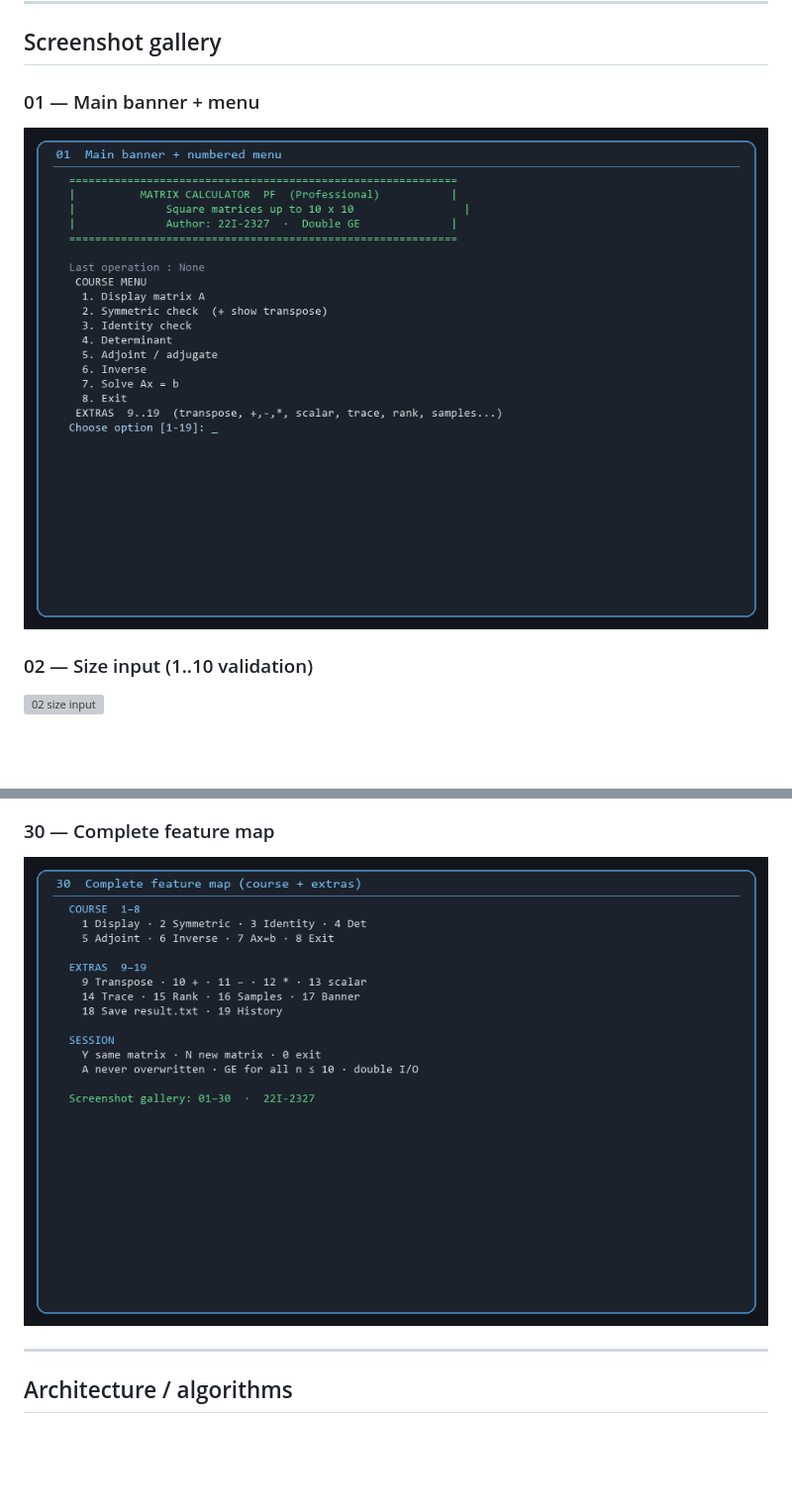
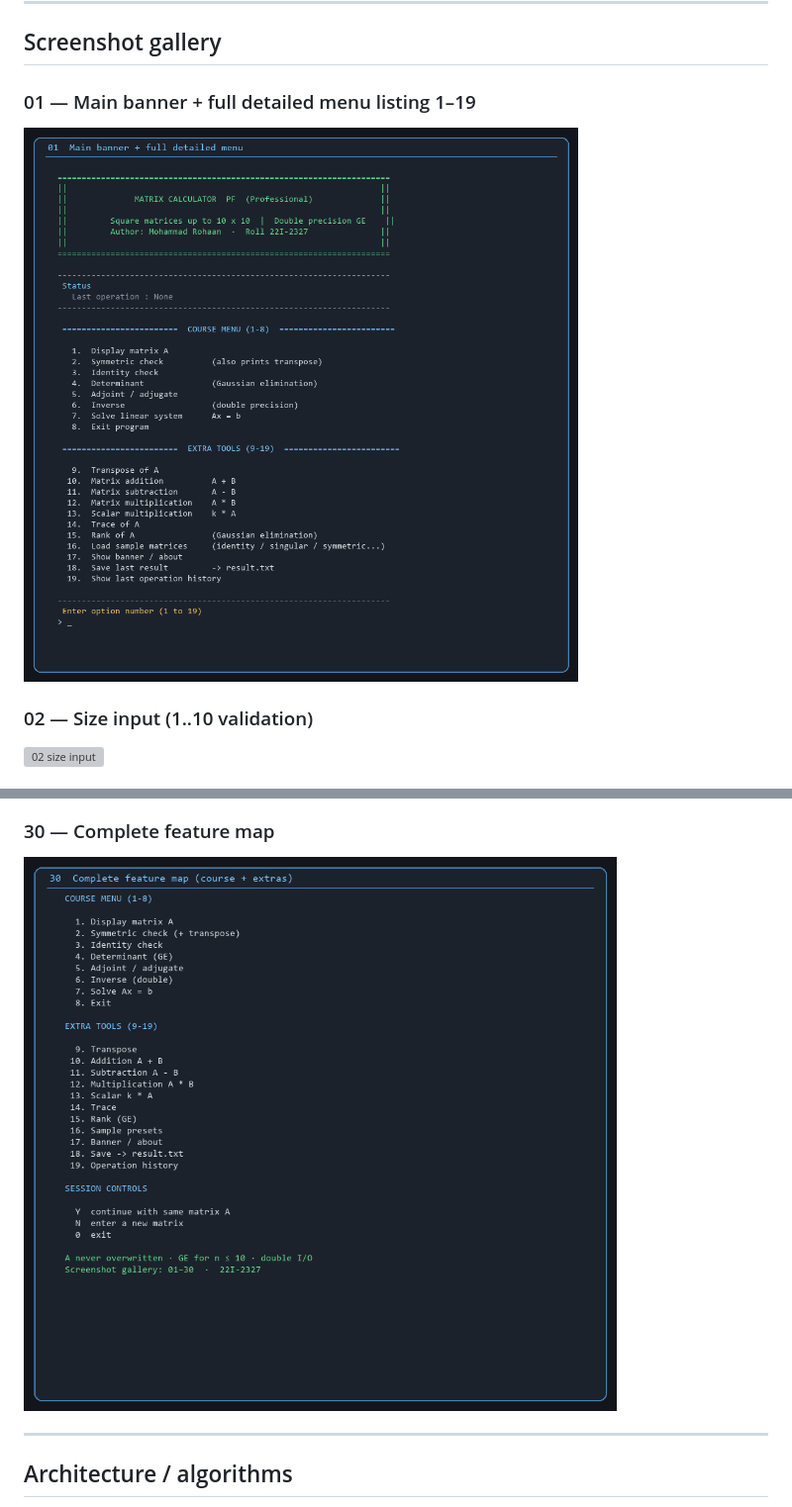
Before and after one commit to rohaan2802/MatrixCalculator_PF, a Markdown page: README.md, 2 parts joined by grey strips. Shown at 99% size. Rendered like a GitHub page; pictures changed too: docs/screenshots/01-main-banner-menu.png, docs/screenshots/30-complete-feature-map.png; blank space fills up the shorter version; grey boxes are pictures that could not be loaded.

Commit message:
Expand menu layout: full detailed options list and updated screenshots.

```diff
--- a/README.md
+++ b/README.md
@@ -54,7 +54,7 @@ python docs/generate_screenshots.py
 
 ## Screenshot gallery
 
-### 01 — Main banner + menu
+### 01 — Main banner + full detailed menu listing 1–19
 ![01 main banner menu](docs/screenshots/01-main-banner-menu.png)
 
 ### 02 — Size input (1..10 validation)
```
Also changed, not shown: 2 other files.
